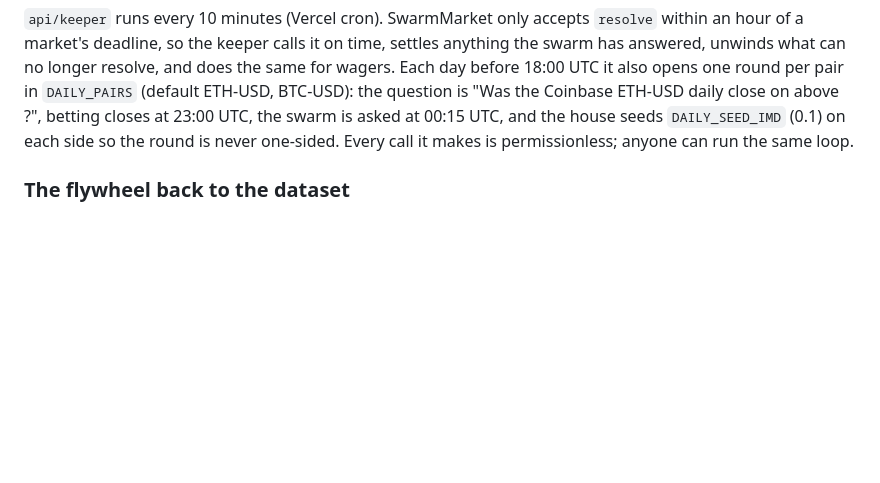
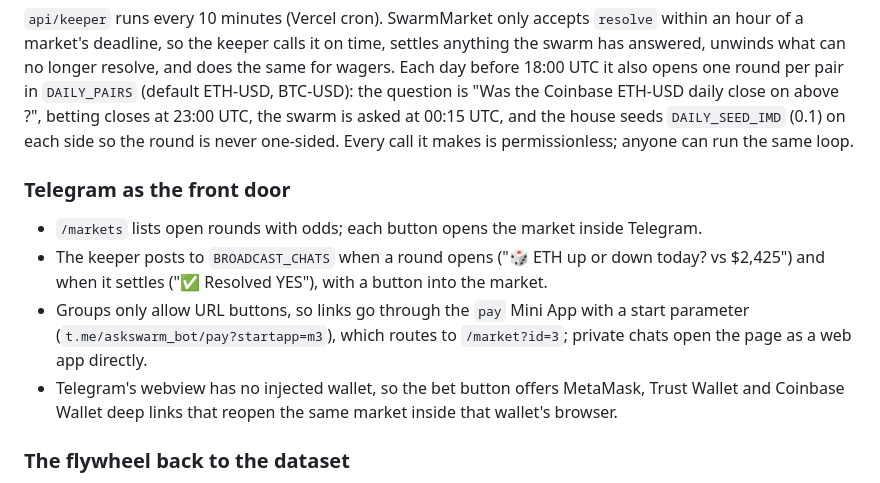
Before and after one commit to ChromiaAgents/askswarm, a Markdown page: README.md, the part around the change. Drawn GitHub-style; blank space fills up the shorter version.

Commit message:
docs: Telegram front door

```diff
--- a/README.md
+++ b/README.md
@@ -268,6 +268,17 @@ Coinbase ETH-USD daily close on <today> above <price at open>?", betting closes
 swarm is asked at 00:15 UTC, and the house seeds `DAILY_SEED_IMD` (0.1) on each side so the round
 is never one-sided. Every call it makes is permissionless; anyone can run the same loop.
 
+### Telegram as the front door
+
+- `/markets` lists open rounds with odds; each button opens the market inside Telegram.
+- The keeper posts to `BROADCAST_CHATS` when a round opens ("🎲 ETH up or down today? vs $2,425") and
+  when it settles ("✅ Resolved YES"), with a button into the market.
+- Groups only allow URL buttons, so links go through the `pay` Mini App with a start parameter
+  (`t.me/askswarm_bot/pay?startapp=m3`), which routes to `/market?id=3`; private chats open the page
+  as a web app directly.
+- Telegram's webview has no injected wallet, so the bet button offers MetaMask, Trust Wallet and
+  Coinbase Wallet deep links that reopen the same market inside that wallet's browser.
+
 ### The flywheel back to the dataset
 
 The split-risk model reads `evalengine/imd-oracle-outcomes`; the registry writes back to it. A daily
```
